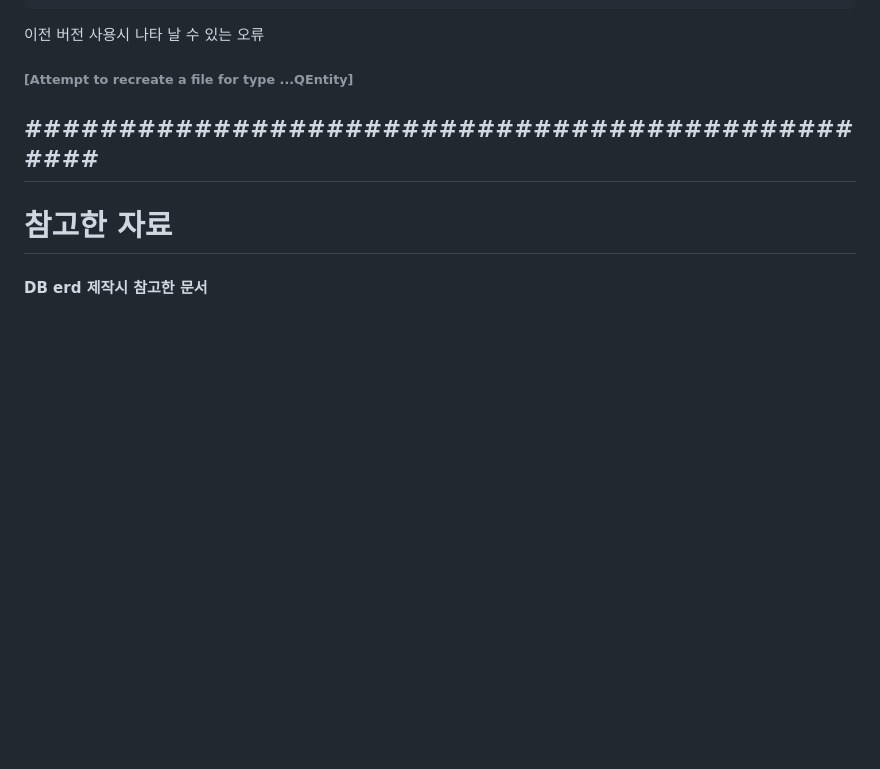
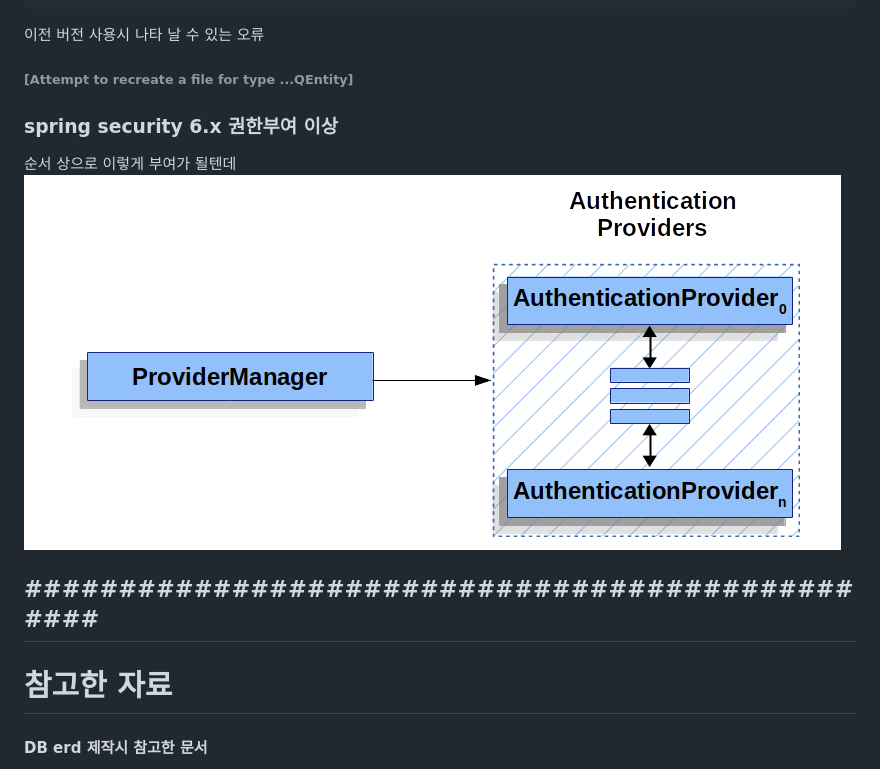
Before and after one commit to JHKoder/commerce, a Markdown page: memo.md, the part around the change. Drawn GitHub-style; pictures changed too: img.png (added); blank space fills up the shorter version.

```diff
--- a/memo.md
+++ b/memo.md
@@ -106,6 +106,11 @@ dependencies {
 이전 버전 사용시 나타 날 수 있는 오류
 ###### [Attempt to recreate a file for type ...QEntity]
 
+
+### spring security 6.x 권한부여 이상
+순서 상으로 이렇게 부여가 될텐데
+![img.png](img.png)
+
 ################################################
 ---
 # 참고한 자료
```
Also changed, not shown: 8 other files.
